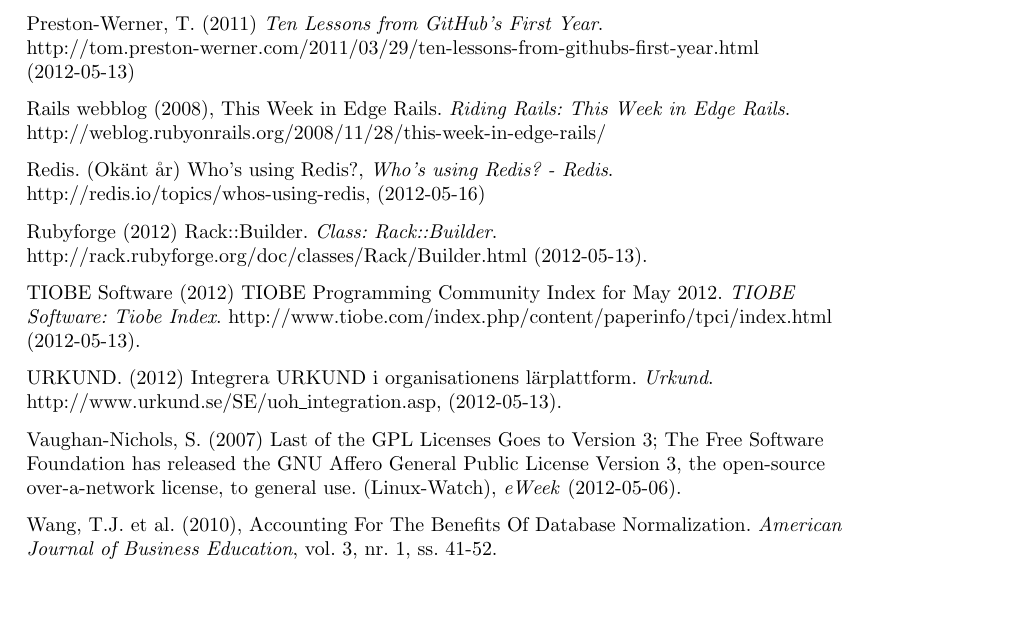
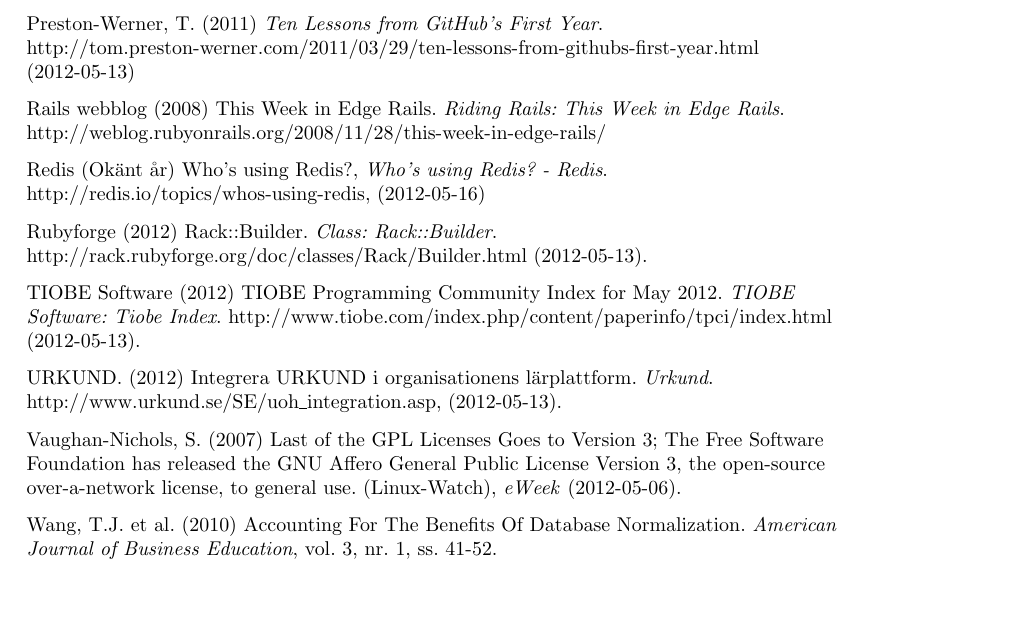
Before and after one commit to water/resources, a LaTeX thesis (report/main.tex, which reads report/include/referenser.tex): part of page 70 of 78, cut so that both start at the same text. Compiled offline with pdfLaTeX.

Commit message:
Fix some references

```diff
--- a/report/include/referenser.tex
+++ b/report/include/referenser.tex
@@ -54,9 +54,9 @@
 
 Preston-Werner, T. (2011) \emph{Ten Lessons from GitHub's First Year}. http://tom.preston-werner.com/2011/03/29/ten-lessons-from-githubs-first-year.html (2012-05-13)
 
-Rails webblog (2008), This Week in Edge Rails. \emph{Riding Rails: This Week in Edge Rails}. http://weblog.rubyonrails.org/2008/11/28/this-week-in-edge-rails/
+Rails webblog (2008) This Week in Edge Rails. \emph{Riding Rails: This Week in Edge Rails}. http://weblog.rubyonrails.org/2008/11/28/this-week-in-edge-rails/
 
-Redis. (Okänt år) Who's using Redis?, \emph{Who's using Redis? - Redis}. http://redis.io/topics/whos-using-redis, (2012-05-16)
+Redis (Okänt år) Who's using Redis?, \emph{Who's using Redis? - Redis}. http://redis.io/topics/whos-using-redis, (2012-05-16)
 
 Rubyforge (2012) Rack::Builder. \emph{Class: Rack::Builder}. http://rack.rubyforge.org/doc/classes/Rack/Builder.html (2012-05-13).
 
@@ -66,7 +66,7 @@
 
 Vaughan-Nichols, S. (2007) Last of the GPL Licenses Goes to Version 3; The Free Software Foundation has released the GNU Affero General Public License Version 3, the open-source over-a-network license, to general use. (Linux-Watch), \emph{eWeek} (2012-05-06).
 
-Wang, T.J. et al. (2010), Accounting For The Benefits Of Database Normalization. \emph{American Journal of Business Education}, vol. 3, nr. 1, ss. 41-52.
+Wang, T.J. et al. (2010) Accounting For The Benefits Of Database Normalization. \emph{American Journal of Business Education}, vol. 3, nr. 1, ss. 41-52.
 
 
 \normalsize
```
Also changed, not shown: report/include/domain/inlamning-livscykel.tex (+2 -0 lines).
